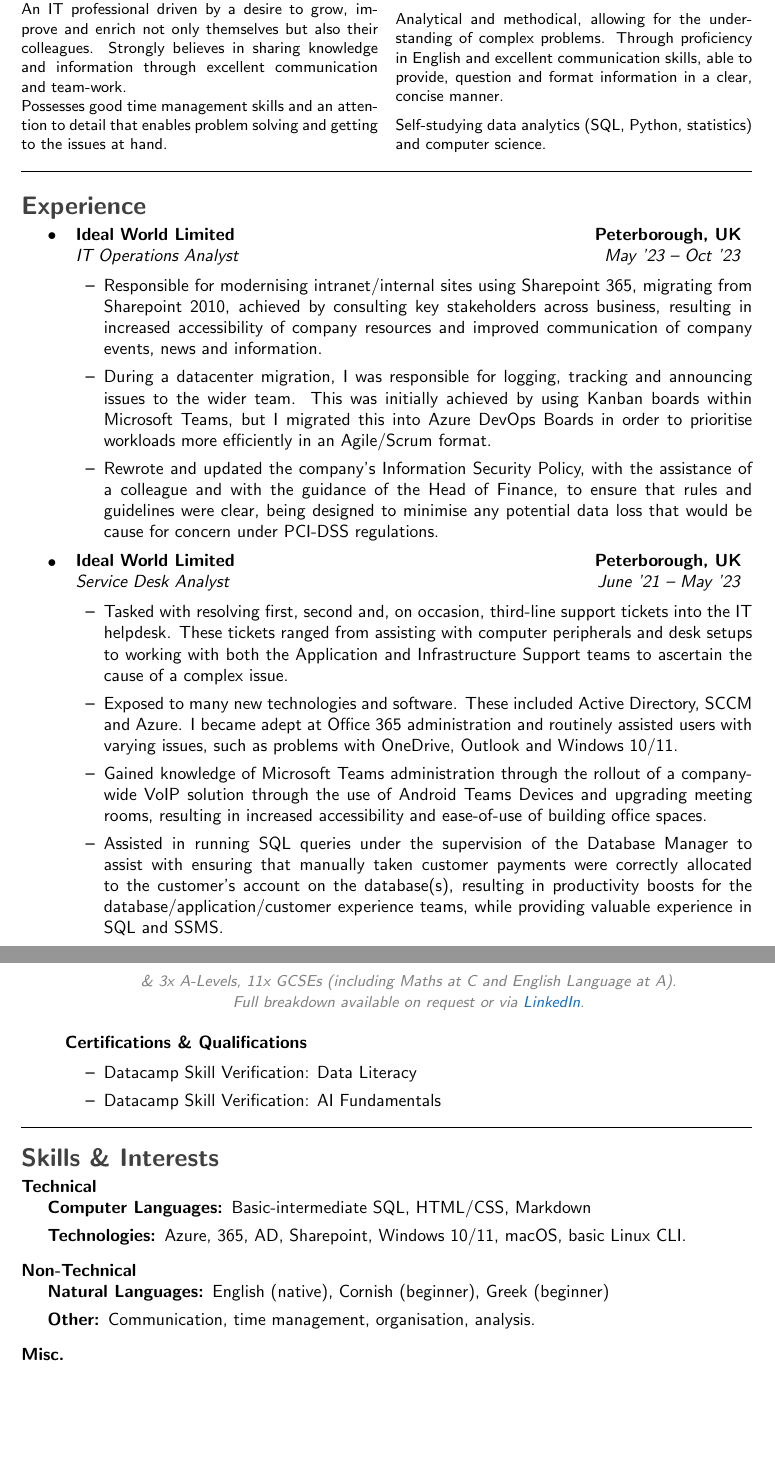
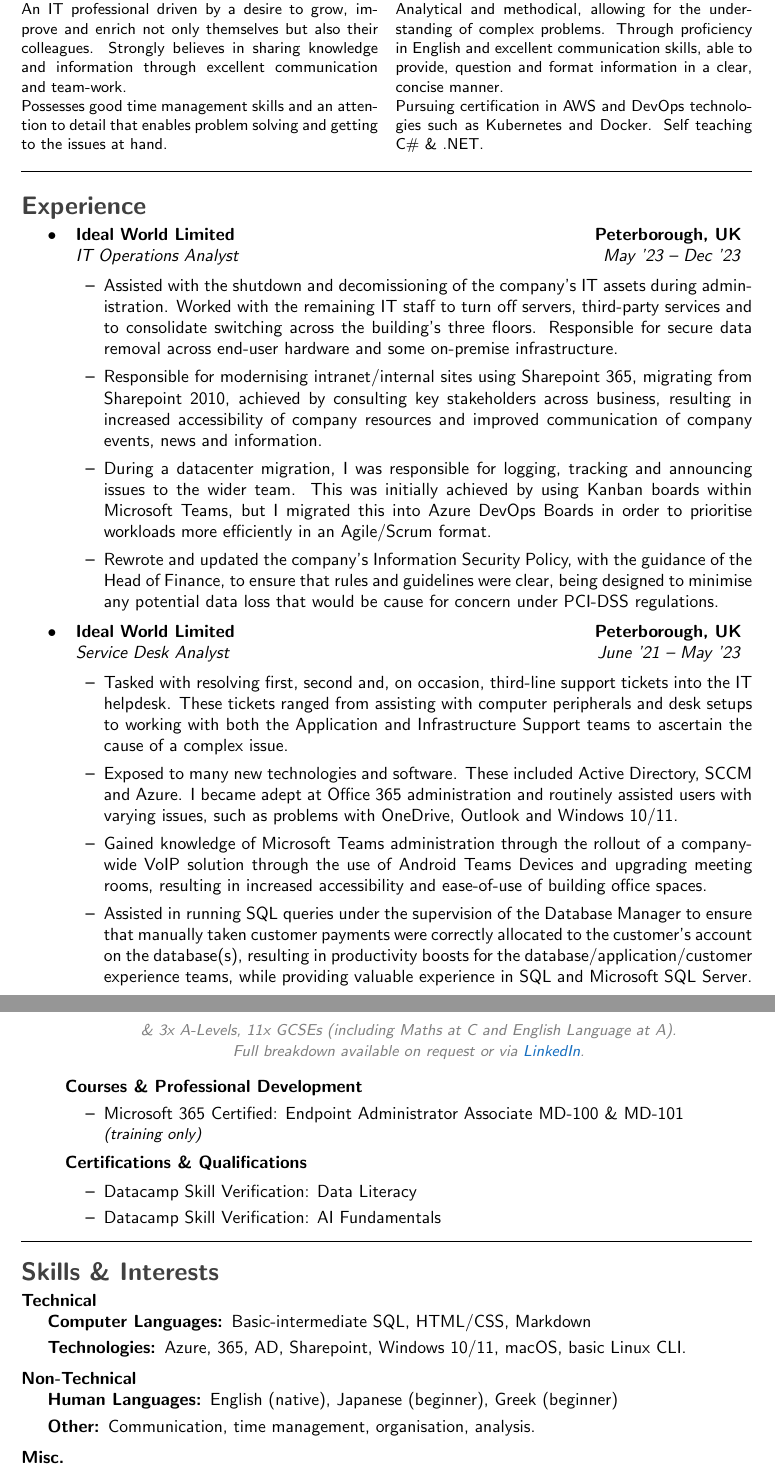
Before and after one commit to Artydh/curriculum-vitae, a LaTeX CV (current-cv/mitchell-hopkins-cv_current.tex): two parts of pages 1 and 2 of 2, joined at a grey line, cut so that both start at the same text, the shorter picture padded with empty space. Compiled offline with pdfLaTeX.

Commit message:
Corrections and date changes

```diff
--- a/current-cv/mitchell-hopkins-cv_current.tex
+++ b/current-cv/mitchell-hopkins-cv_current.tex
@@ -73,7 +73,7 @@
 
     \noindent Analytical and methodical, allowing for the understanding of complex problems. Through proficiency in English and excellent communication skills, able to provide, question and format information in a clear, concise manner.
 
-    \noindent Self-studying data analytics (SQL, Python, statistics) and computer science.
+    \noindent Pursuing certification in AWS and DevOps technologies such as Kubernetes and Docker. Self teaching C\# \& .NET.
 \end{multicols}
 
 \hrule
@@ -90,11 +90,12 @@
 	\\
 	\headerrow
 		{\emph{IT Operations Analyst}}
-		{\emph{May '23 -- Oct '23}}
+		{\emph{May '23 -- Dec '23}}
 	\begin{itemize}
+		\item Assisted with the shutdown and decomissioning of the company's IT assets during administration. Worked with the remaining IT staff to turn off servers, third-party services and to consolidate switching across the building's three floors. Responsible for secure data removal across end-user hardware and some on-premise infrastructure.
 		\item Responsible for modernising intranet/internal sites using Sharepoint 365, migrating from Sharepoint 2010, achieved by consulting key stakeholders across business, resulting in increased accessibility of company resources and improved communication of company events, news and information.
 		\item During a datacenter migration, I was responsible for logging, tracking and announcing issues to the wider team. This was initially achieved by using Kanban boards within Microsoft Teams, but I migrated this into Azure DevOps Boards in order to prioritise workloads more efficiently in an Agile/Scrum format.
-		\item Rewrote and updated the company's Information Security Policy, with the assistance of a colleague and with the guidance of the Head of Finance, to ensure that rules and guidelines were clear, being designed to minimise any potential data loss that would be cause for concern under PCI-DSS regulations.
+		\item Rewrote and updated the company's Information Security Policy, with the guidance of the Head of Finance, to ensure that rules and guidelines were clear, being designed to minimise any potential data loss that would be cause for concern under PCI-DSS regulations.
 	\end{itemize}
 
 	\item
@@ -109,7 +110,7 @@
 		\item Tasked with resolving first, second and, on occasion, third-line support tickets into the IT helpdesk. These tickets ranged from assisting with computer peripherals and desk setups to working with both the Application and Infrastructure Support teams to ascertain the cause of a complex issue.
 		\item Exposed to many new technologies and software. These included Active Directory, SCCM and Azure. I became adept at Office 365 administration and routinely assisted users with varying issues, such as problems with OneDrive, Outlook and Windows 10/11.
 		\item Gained knowledge of Microsoft Teams administration through the rollout of a company-wide VoIP solution through the use of Android Teams Devices and upgrading meeting rooms, resulting in increased accessibility and ease-of-use of building office spaces.
-		\item Assisted in running SQL queries under the supervision of the Database Manager to assist with ensuring that manually taken customer payments were correctly allocated to the customer's account on the database(s), resulting in productivity boosts for the database/application/customer experience teams, while providing valuable experience in SQL and SSMS.
+		\item Assisted in running SQL queries under the supervision of the Database Manager to ensure that manually taken customer payments were correctly allocated to the customer's account on the database(s), resulting in productivity boosts for the database/application/customer experience teams, while providing valuable experience in SQL and Microsoft SQL Server.
 	\end{itemize}
 \pagebreak
 	\item
@@ -164,6 +165,11 @@
 	\begin{center}
         \emph{\color{gray}\small \& 3x A-Levels, 11x GCSEs (including Maths at C and English Language at A). \\ Full breakdown available on request or via \href{https://www.linkedin.com/in/artydh}{LinkedIn}.}
     \end{center}
+	\textbf{Courses \& Professional Development}
+	\begin{itemize}
+		\item Microsoft 365 Certified: Endpoint Administrator Associate MD-100 \& MD-101
+		\\\small\emph{(training only)}
+	\end{itemize}
 	\textbf{Certifications \& Qualifications}
 	\begin{itemize}
 		\item Datacamp Skill Verification: Data Literacy
@@ -189,8 +195,8 @@
 \begin{indentsection}{\parindent}
 \hyphenpenalty=1000
 \begin{description}
-	\item[Natural Languages:]
-	English (native), Cornish (beginner), Greek (beginner)
+	\item[Human Languages:]
+	English (native), Japanese (beginner), Greek (beginner)
     \item[Other:]
     Communication, time management, organisation, analysis.
 \end{description}
```
Also changed, not shown: current-cv/mitchell-hopkins-cv_current.pdf, 3 other files.
